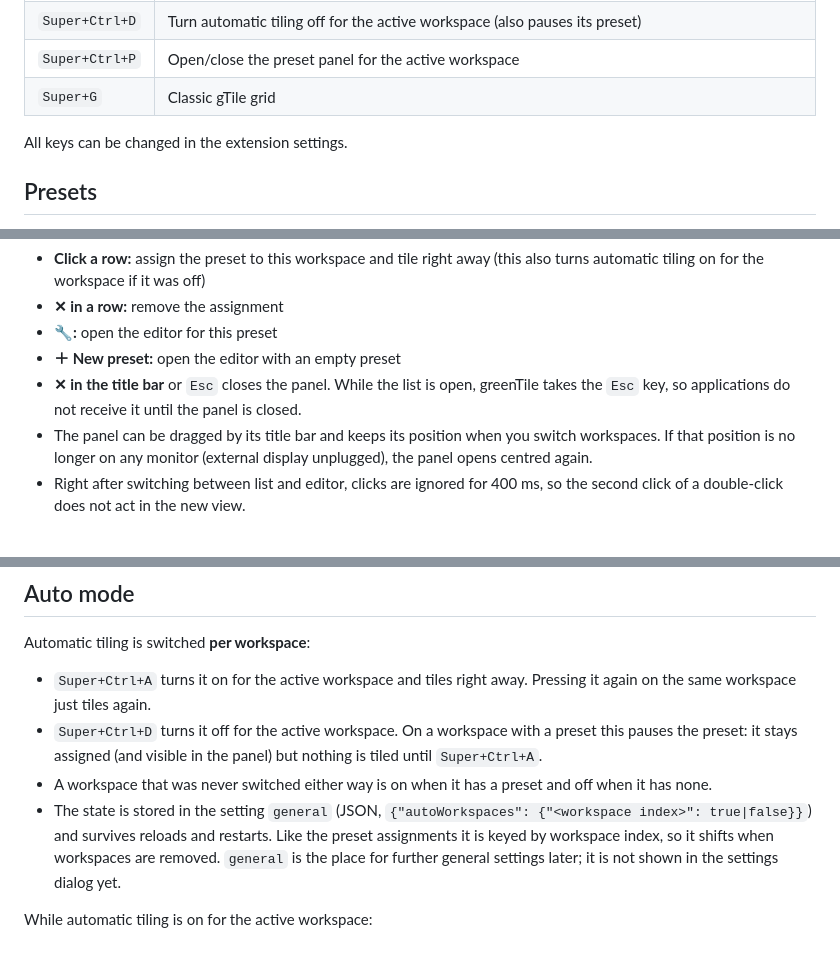
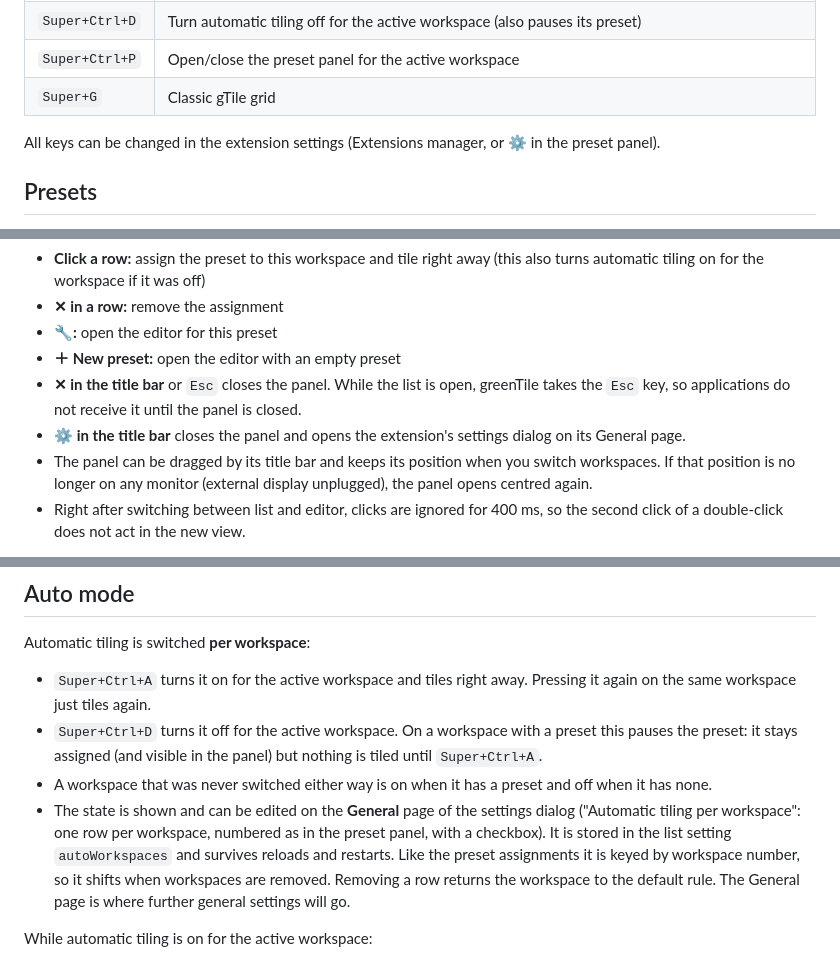
Before and after one commit to carsteneu/greenTile, a Markdown page: README.md, 3 parts joined by grey strips. GitHub-like rendering.

Commit message:
docs: General page, gear button, no underscore in the UUID

```diff
--- a/README.md
+++ b/README.md
@@ -32,7 +32,7 @@ The starting point was the shipped webpack bundle `5.4/gTile.js` of gTile 2.2.1,
 | `Super+Ctrl+P` | Open/close the preset panel for the active workspace |
 | `Super+G` | Classic gTile grid |
 
-All keys can be changed in the extension settings.
+All keys can be changed in the extension settings (Extensions manager, or ⚙ in the preset panel).
 
 ## Presets
 
@@ -44,6 +44,7 @@ In the panel (`Super+Ctrl+P`):
 - **🔧:** open the editor for this preset
 - **＋ New preset:** open the editor with an empty preset
 - **✕ in the title bar** or `Esc` closes the panel. While the list is open, greenTile takes the `Esc` key, so applications do not receive it until the panel is closed.
+- **⚙ in the title bar** closes the panel and opens the extension's settings dialog on its General page.
 - The panel can be dragged by its title bar and keeps its position when you switch workspaces. If that position is no longer on any monitor (external display unplugged), the panel opens centred again.
 - Right after switching between list and editor, clicks are ignored for 400 ms, so the second click of a double-click does not act in the new view.
 
@@ -65,7 +66,7 @@ Automatic tiling is switched **per workspace**:
 - `Super+Ctrl+A` turns it on for the active workspace and tiles right away. Pressing it again on the same workspace just tiles again.
 - `Super+Ctrl+D` turns it off for the active workspace. On a workspace with a preset this pauses the preset: it stays assigned (and visible in the panel) but nothing is tiled until `Super+Ctrl+A`.
 - A workspace that was never switched either way is on when it has a preset and off when it has none.
-- The state is stored in the setting `general` (JSON, `{"autoWorkspaces": {"<workspace index>": true|false}}`) and survives reloads and restarts. Like the preset assignments it is keyed by workspace index, so it shifts when workspaces are removed. `general` is the place for further general settings later; it is not shown in the settings dialog yet.
+- The state is shown and can be edited on the **General** page of the settings dialog ("Automatic tiling per workspace": one row per workspace, numbered as in the preset panel, with a checkbox). It is stored in the list setting `autoWorkspaces` and survives reloads and restarts. Like the preset assignments it is keyed by workspace number, so it shifts when workspaces are removed. Removing a row returns the workspace to the default rule. The General page is where further general settings will go.
 
 While automatic tiling is on for the active workspace:
 - When a window is added to or removed from the active workspace, the layout is retiled after 300 ms (normal windows only, no dialogs). Minimizing and restoring windows also updates the layout.
```
Also changed, not shown: other parts of README.md (+1 -0 lines).
